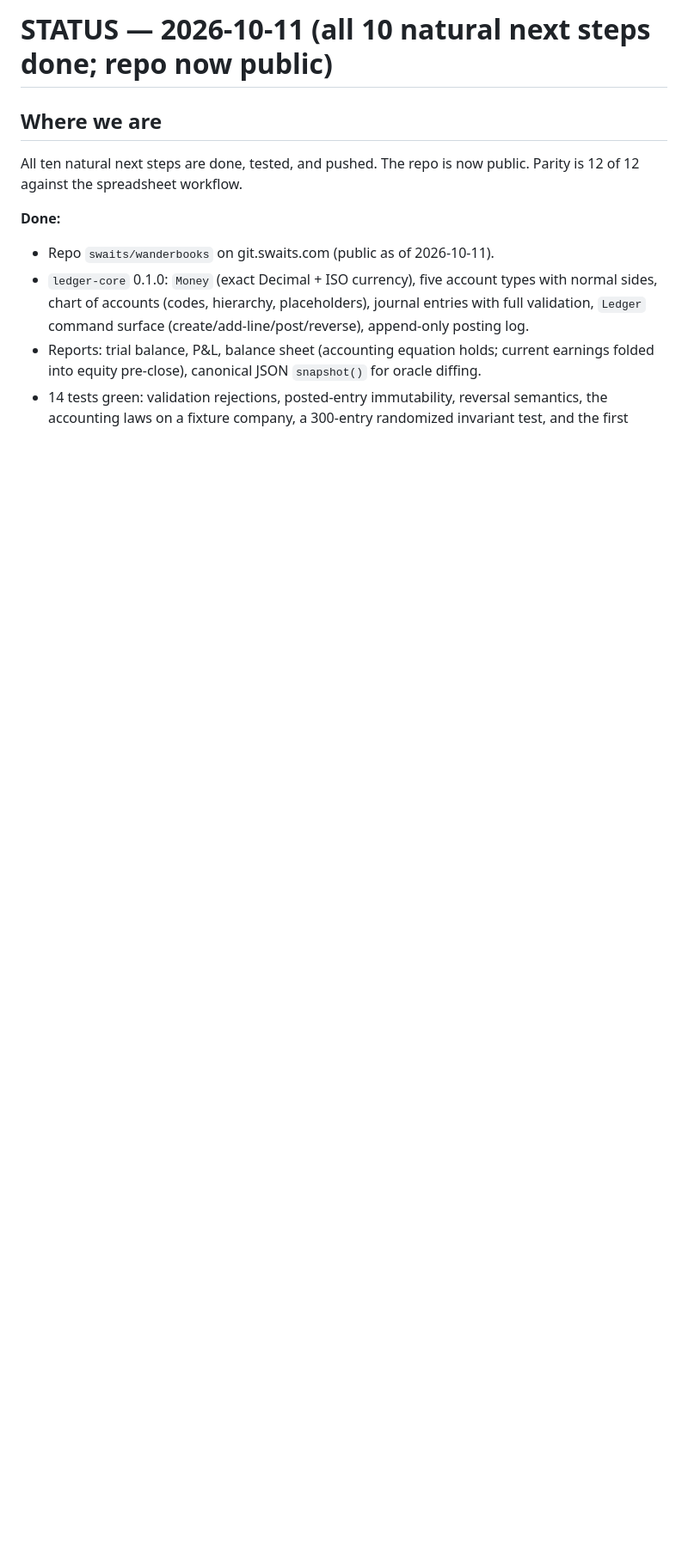
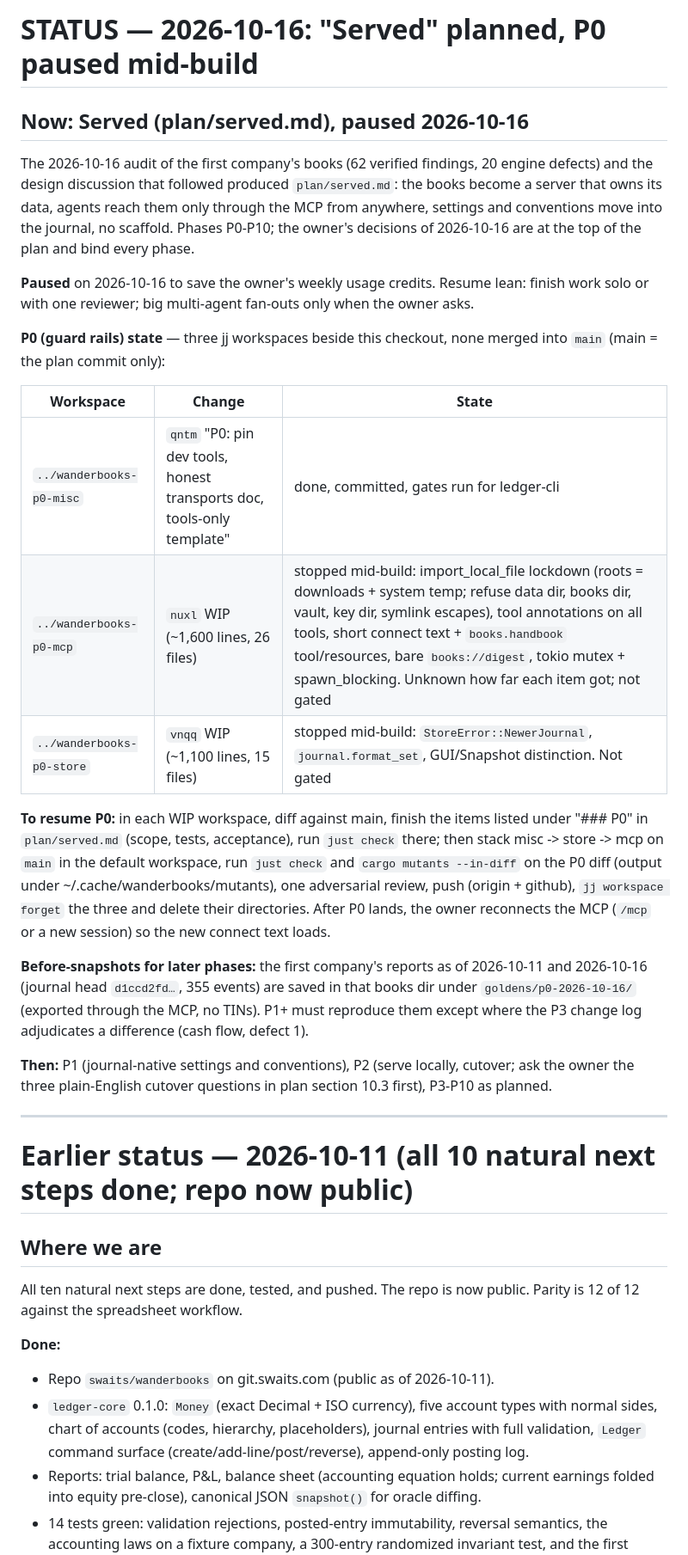
Before and after one commit to swaits/wanderbooks, a Markdown page: plan/STATUS.md, the part around the change. Shown at 86% size. Rendered like a GitHub page; blank space fills up the shorter version.

Commit message:
STATUS: Served planned; P0 paused mid-build, with resume steps
Records where the Served work stopped on 2026-10-16 (owner's usage
credits): which P0 pieces are done, which are work in progress in which
jj workspace, how to resume, and where the before-snapshots of the first
company's reports live.

Co-Authored-By: Claude Opus 5.5 <noreply@anthropic.com>
Claude-Session: https://claude.ai/code/session_01T3gXMVt7XJPi6ens1or9Dj

```diff
--- a/plan/STATUS.md
+++ b/plan/STATUS.md
@@ -1,4 +1,49 @@
-# STATUS — 2026-10-11 (all 10 natural next steps done; repo now public)
+# STATUS — 2026-10-16: "Served" planned, P0 paused mid-build
+
+## Now: Served (plan/served.md), paused 2026-10-16
+
+The 2026-10-16 audit of the first company's books (62 verified findings,
+20 engine defects) and the design discussion that followed produced
+`plan/served.md`: the books become a server that owns its data, agents
+reach them only through the MCP from anywhere, settings and conventions
+move into the journal, no scaffold. Phases P0-P10; the owner's decisions
+of 2026-10-16 are at the top of the plan and bind every phase.
+
+**Paused** on 2026-10-16 to save the owner's weekly usage credits. Resume
+lean: finish work solo or with one reviewer; big multi-agent fan-outs
+only when the owner asks.
+
+**P0 (guard rails) state** — three jj workspaces beside this checkout,
+none merged into `main` (main = the plan commit only):
+
+| Workspace | Change | State |
+|---|---|---|
+| `../wanderbooks-p0-misc` | `qntm` "P0: pin dev tools, honest transports doc, tools-only template" | done, committed, gates run for ledger-cli |
+| `../wanderbooks-p0-mcp` | `nuxl` WIP (~1,600 lines, 26 files) | stopped mid-build: import_local_file lockdown (roots = downloads + system temp; refuse data dir, books dir, vault, key dir, symlink escapes), tool annotations on all tools, short connect text + `books.handbook` tool/resources, bare `books://digest`, tokio mutex + spawn_blocking. Unknown how far each item got; not gated |
+| `../wanderbooks-p0-store` | `vnqq` WIP (~1,100 lines, 15 files) | stopped mid-build: `StoreError::NewerJournal`, `journal.format_set`, GUI/Snapshot distinction. Not gated |
+
+**To resume P0:** in each WIP workspace, diff against main, finish the
+items listed under "### P0" in `plan/served.md` (scope, tests, acceptance),
+run `just check` there; then stack misc -> store -> mcp on `main` in the
+default workspace, run `just check` and `cargo mutants --in-diff` on the
+P0 diff (output under ~/.cache/wanderbooks/mutants), one adversarial
+review, push (origin + github), `jj workspace forget` the three and
+delete their directories. After P0 lands, the owner reconnects the MCP
+(`/mcp` or a new session) so the new connect text loads.
+
+**Before-snapshots for later phases:** the first company's reports as of
+2026-10-11 and 2026-10-16 (journal head `d1ccd2fd…`, 355 events) are
+saved in that books dir under `goldens/p0-2026-10-16/` (exported through
+the MCP, no TINs). P1+ must reproduce them except where the P3 change log
+adjudicates a difference (cash flow, defect 1).
+
+**Then:** P1 (journal-native settings and conventions), P2 (serve locally,
+cutover; ask the owner the three plain-English cutover questions in
+plan section 10.3 first), P3-P10 as planned.
+
+---
+
+# Earlier status — 2026-10-11 (all 10 natural next steps done; repo now public)
 
 ## Where we are
 
```
